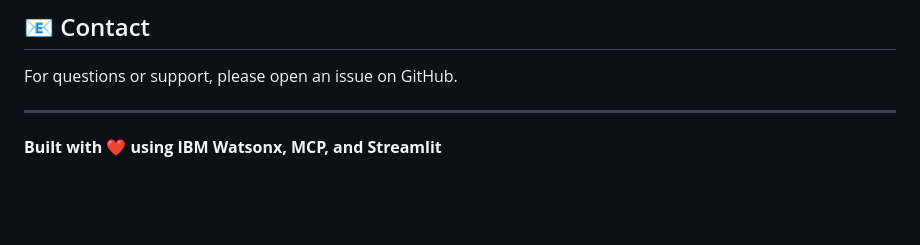
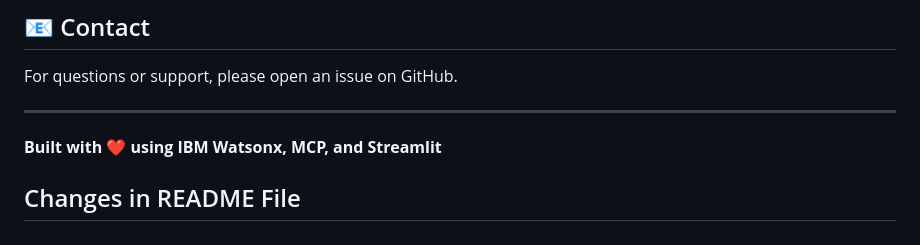
Before and after one commit to shreyasfulsaundar/Watsonx-Agent, a Markdown page: README.md, the part around the change. Rendered like a GitHub page; blank space fills up the shorter version.

```diff
--- a/README.md
+++ b/README.md
@@ -412,3 +412,5 @@ For questions or support, please open an issue on GitHub.
 ---
 
 **Built with ❤️ using IBM Watsonx, MCP, and Streamlit**
+
+## Changes in README File
```
